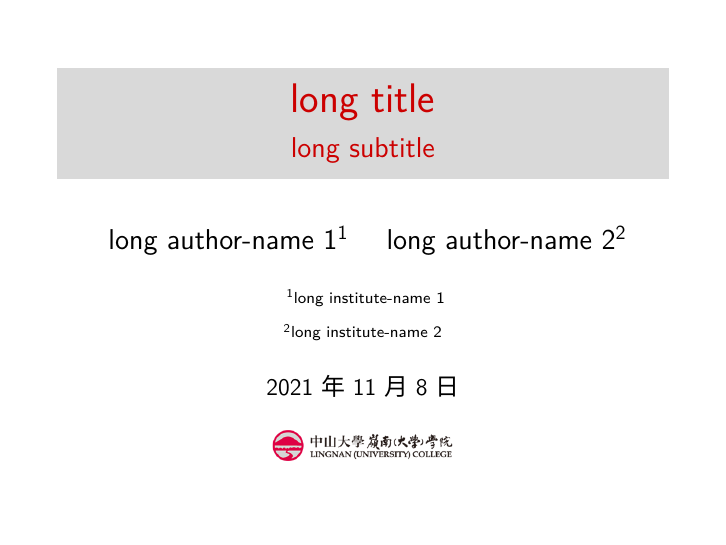
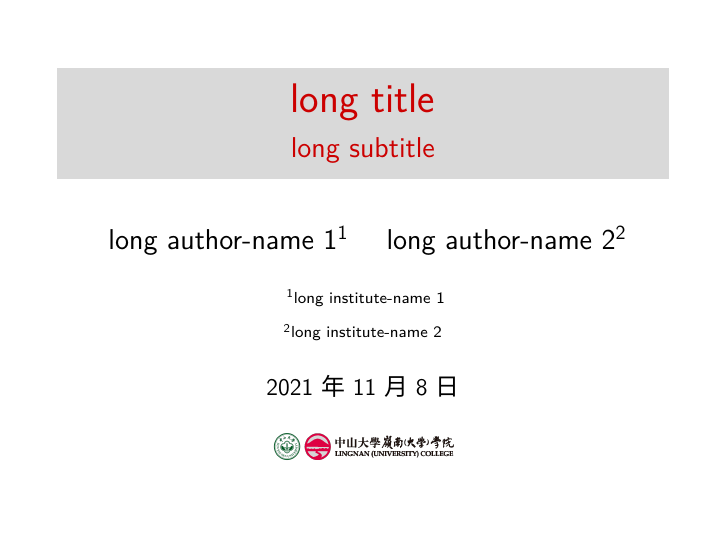
Before and after one commit to LawrentChen/lingnan_beamer, LaTeX slides (demo.tex): page 1 of 38. Compiled offline with XeLaTeX; a missing font is replaced by an installed copy or a similar font.

Commit message:
Update logo for lingnan.
Currently we use logo3 in demo, which is mannuly photoshoped. So it could be a little bit different from the official version (if exist).

```diff
--- a/demo.tex
+++ b/demo.tex
@@ -78,7 +78,7 @@
 	long author-name 2\inst{2}
 }
 \date[\today]{\today}
-\titlegraphic{\includegraphics[width=0.3\textwidth]{logo2.png}}
+\titlegraphic{\includegraphics[width=0.3\textwidth]{logo3.png}}
 
 \begin{document}
 
```
Also changed, not shown: demo.pdf, img/logo1.png, img/logo3.png (added).
